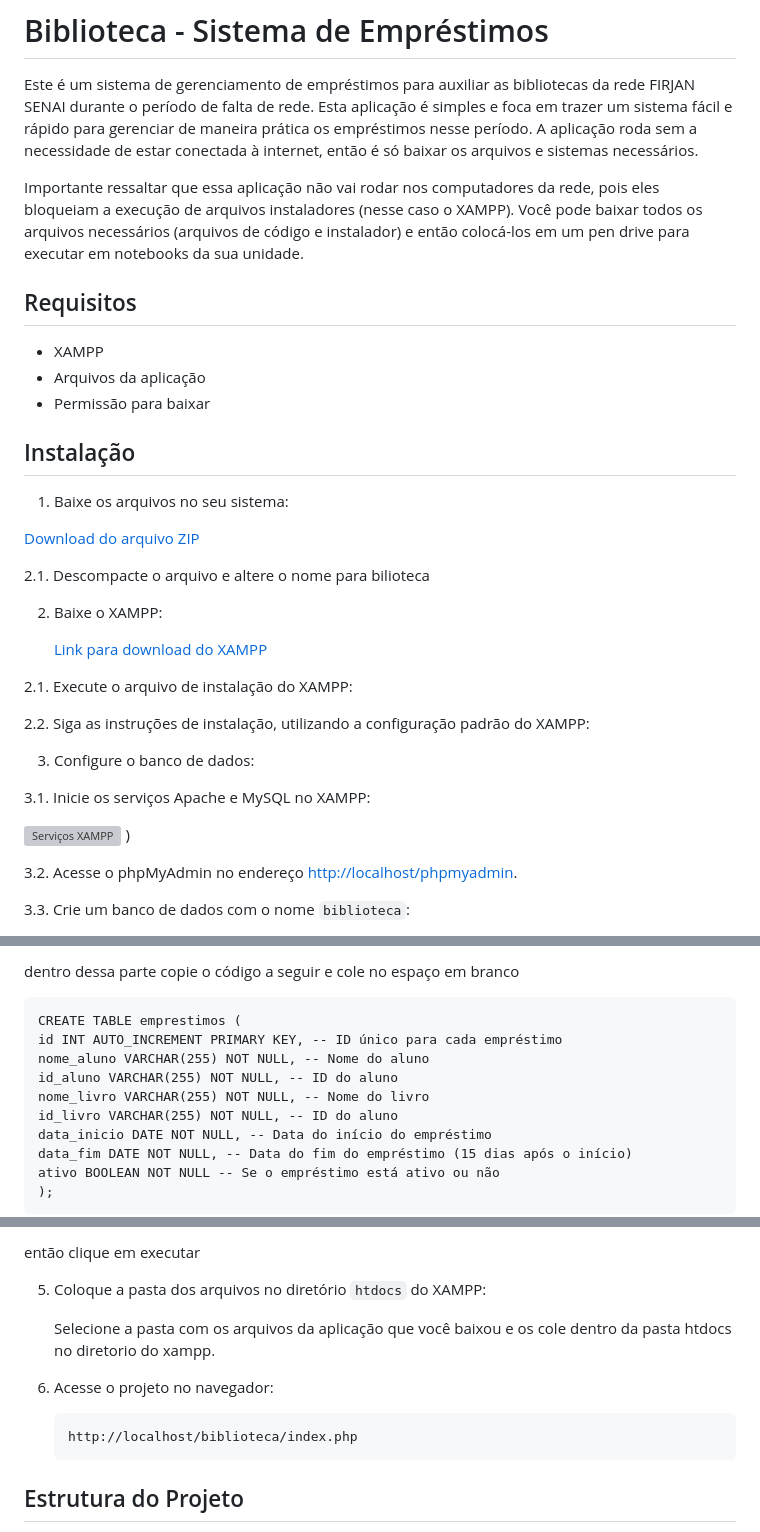
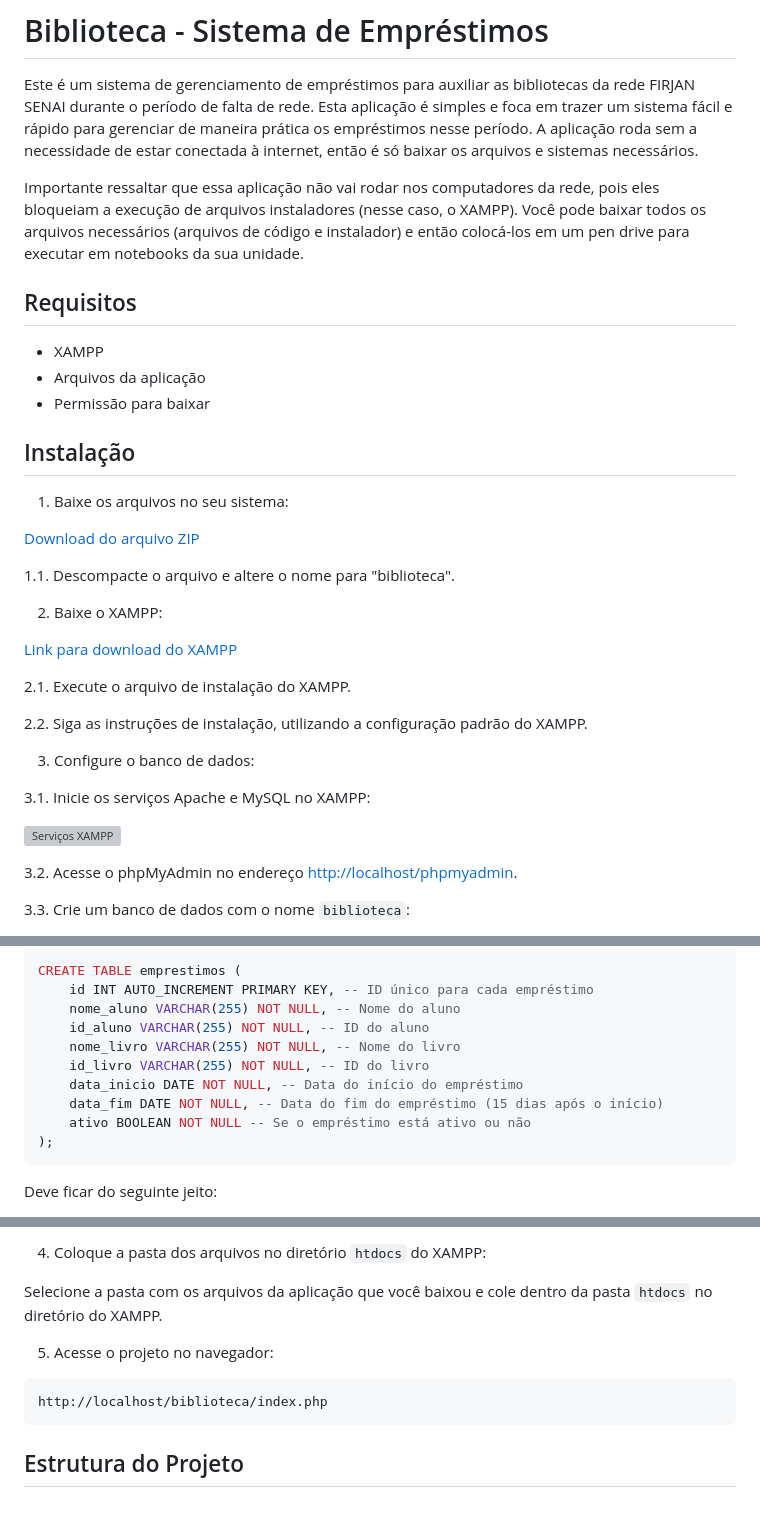
Before and after one commit to P-Cler/Biblioteca, a Markdown page: README.md, 3 parts joined by grey strips. Drawn GitHub-style; grey boxes are pictures that could not be loaded.

````diff
--- a/README.md
+++ b/README.md
@@ -2,7 +2,7 @@
 
 Este é um sistema de gerenciamento de empréstimos para auxiliar as bibliotecas da rede FIRJAN SENAI durante o período de falta de rede. Esta aplicação é simples e foca em trazer um sistema fácil e rápido para gerenciar de maneira prática os empréstimos nesse período. A aplicação roda sem a necessidade de estar conectada à internet, então é só baixar os arquivos e sistemas necessários.
 
-Importante ressaltar que essa aplicação não vai rodar nos computadores da rede, pois eles bloqueiam a execução de arquivos instaladores (nesse caso o XAMPP). Você pode baixar todos os arquivos necessários (arquivos de código e instalador) e então colocá-los em um pen drive para executar em notebooks da sua unidade.
+Importante ressaltar que essa aplicação não vai rodar nos computadores da rede, pois eles bloqueiam a execução de arquivos instaladores (nesse caso, o XAMPP). Você pode baixar todos os arquivos necessários (arquivos de código e instalador) e então colocá-los em um pen drive para executar em notebooks da sua unidade.
 
 ## Requisitos
 
@@ -16,22 +16,21 @@ Importante ressaltar que essa aplicação não vai rodar nos computadores da red
 
 [Download do arquivo ZIP](https://github.com/P-Cler/Biblioteca/archive/refs/tags/1.0.zip)
 
-2.1. Descompacte o arquivo e altere o nome para bilioteca
+1.1. Descompacte o arquivo e altere o nome para "biblioteca".
 
 2. Baixe o XAMPP:
 
-    [Link para download do XAMPP](https://www.apachefriends.org/index.html)
+[Link para download do XAMPP](https://www.apachefriends.org/index.html)
 
-2.1. Execute o arquivo de instalação do XAMPP:
+2.1. Execute o arquivo de instalação do XAMPP.
 
-2.2. Siga as instruções de instalação, utilizando a configuração padrão do XAMPP:
+2.2. Siga as instruções de instalação, utilizando a configuração padrão do XAMPP.
 
 3. Configure o banco de dados:
 
 3.1. Inicie os serviços Apache e MySQL no XAMPP:
 
 ![Serviços XAMPP](https://github.com/P-Cler/Biblioteca/assets/156240431/da1985aa-debb-4a03-a548-2dfe317bb29e)
-)
 
 3.2. Acesse o phpMyAdmin no endereço [http://localhost/phpmyadmin](http://localhost/phpmyadmin).
 
@@ -49,15 +48,16 @@ Entre na guia especificada na imagem a seguir
 
-dentro dessa parte copie o código a seguir e cole no espaço em branco
-
-    CREATE TABLE emprestimos (
+```sql
+CREATE TABLE emprestimos (
     id INT AUTO_INCREMENT PRIMARY KEY, -- ID único para cada empréstimo
     nome_aluno VARCHAR(255) NOT NULL, -- Nome do aluno
     id_aluno VARCHAR(255) NOT NULL, -- ID do aluno
     nome_livro VARCHAR(255) NOT NULL, -- Nome do livro
-	id_livro VARCHAR(255) NOT NULL, -- ID do aluno
+    id_livro VARCHAR(255) NOT NULL, -- ID do livro
     data_inicio DATE NOT NULL, -- Data do início do empréstimo
     data_fim DATE NOT NULL, -- Data do fim do empréstimo (15 dias após o início)
     ativo BOOLEAN NOT NULL -- Se o empréstimo está ativo ou não
-    );
+);
+```
 
+Deve ficar do seguinte jeito:
 
@@ -67,15 +67,13 @@ dentro dessa parte copie o código a seguir e cole no espaço em branco
 
-então clique em executar
+4. Coloque a pasta dos arquivos no diretório `htdocs` do XAMPP:
 
-5. Coloque a pasta dos arquivos no diretório `htdocs` do XAMPP:
+Selecione a pasta com os arquivos da aplicação que você baixou e cole dentro da pasta `htdocs` no diretório do XAMPP.
 
-    Selecione a pasta com os arquivos da aplicação que você baixou e os cole dentro da pasta htdocs no diretorio do xampp.
+5. Acesse o projeto no navegador:
 
-6. Acesse o projeto no navegador:
-
-    ```sh
-    http://localhost/biblioteca/index.php
-    ```
+```sh
+http://localhost/biblioteca/index.php
+```
 
 ## Estrutura do Projeto
 
````
Also changed, not shown: other parts of README.md (+7 -7 lines).
